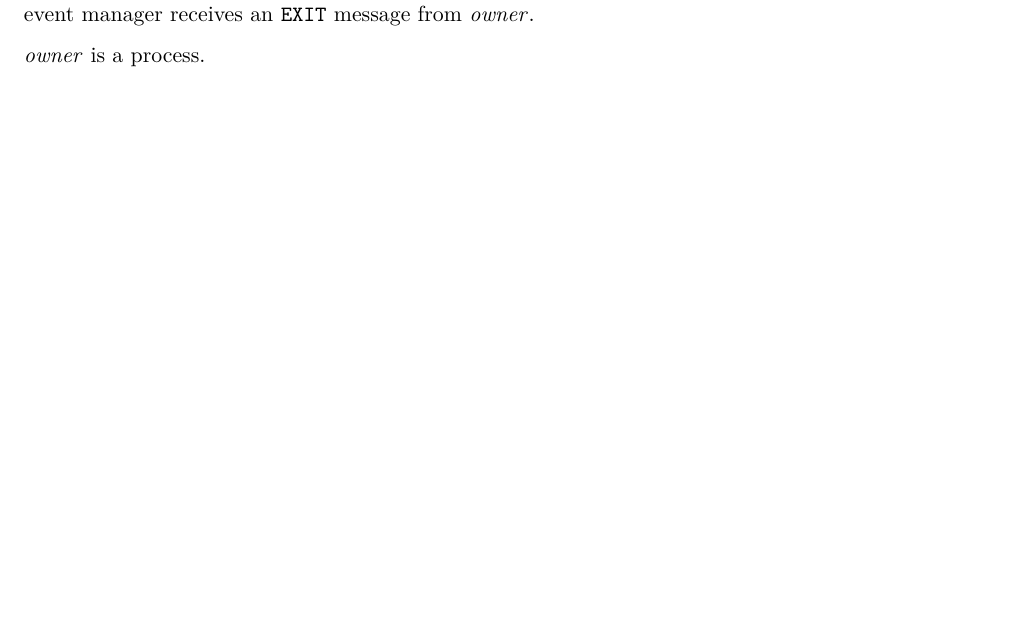
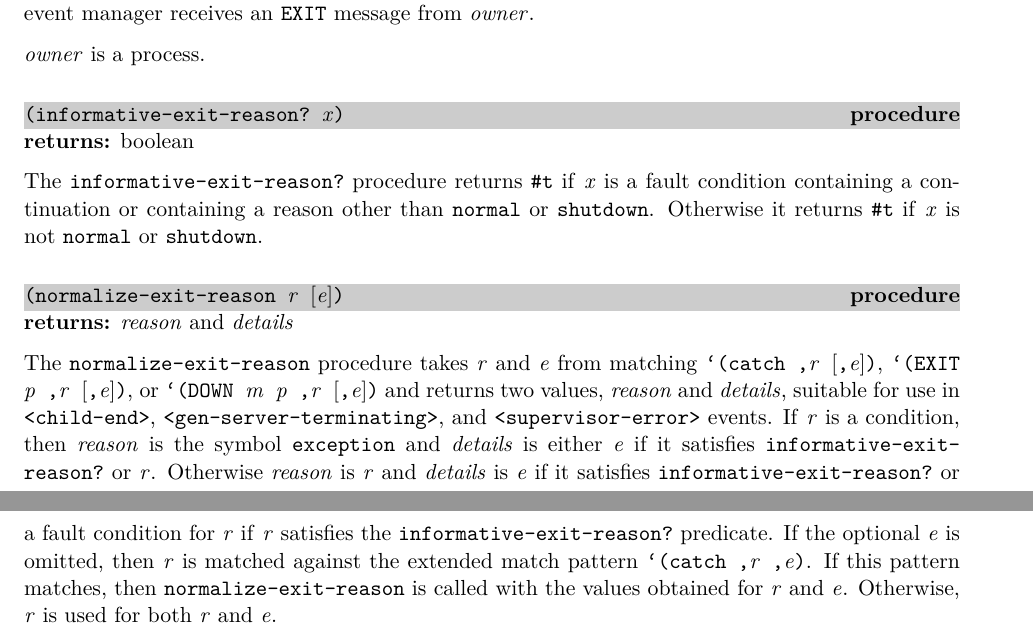
Before and after one commit to becls/swish, a LaTeX thesis (doc/swish.tex, which reads doc/swish/event-mgr.tex): part of page 82 of 138 before the commit and two parts of pages 82 and 83 of 139 after it, the two joined at a grey line, cut so that both start at the same text, the shorter picture padded with empty space. Compiled offline with pdfLaTeX.

Commit message:
breaking change: log fault-condition in gen-server and supervisor tables
- add details field to <child-end>, <gen-server-terminating>, and
  <supervisor-error> system-detail tuples
- coerce writes conditions in JSON representation

```diff
--- a/doc/swish/event-mgr.tex
+++ b/doc/swish/event-mgr.tex
@@ -232,3 +232,41 @@ process with the same failure reason. The log handler is removed when
 message from \var{owner}.
 
 \var{owner} is a process.
+
+\defineentry{informative-exit-reason?}
+\begin{procedure}
+  \code{(informative-exit-reason? \var{x})}
+\end{procedure}
+\returns{} boolean
+
+The \code{informative-exit-reason?} procedure returns \code{\#t} if \var{x} is
+a fault condition containing a continuation or containing a reason other
+than \code{normal} or \code{shutdown}.
+Otherwise it returns \code{\#t} if \var{x} is
+not \code{normal} or \code{shutdown}.
+
+\defineentry{normalize-exit-reason}
+\begin{procedure}
+  \code{(normalize-exit-reason \var{r} \opt{\var{e}})}
+\end{procedure}
+\returns{} \var{reason} and \var{details}
+
+The \code{normalize-exit-reason} procedure takes \var{r} and \var{e}
+from matching
+\code{`(catch ,\var{r} \opt{,\var{e}})},
+\code{`(EXIT \var{p} ,\var{r} \opt{,\var{e}})}, or
+\code{`(DOWN \var{m} \var{p} ,\var{r} \opt{,\var{e}})}
+and returns two values, \var{reason} and \var{details}, suitable
+for use in \code{<child-end>}, \code{<gen-server-terminating>},
+and \code{<supervisor-error>} events.
+If \var{r} is a condition, then \var{reason} is the symbol \code{exception}
+and \var{details} is either \var{e} if it satisfies \code{informative-exit-reason?}
+or \var{r}.
+Otherwise \var{reason} is \var{r} and \var{details} is \var{e} if it
+satisfies \code{informative-exit-reason?} or a fault condition for \var{r}
+if \var{r} satisfies the \code{informative-exit-reason?} predicate.
+If the optional \var{e} is omitted, then \var{r} is matched against the
+extended match pattern \code{`(catch ,\var{r} ,\var{e})}.
+If this pattern matches, then \code{normalize-exit-reason} is called with the
+values obtained for \var{r} and \var{e}.
+Otherwise, \var{r} is used for both \var{r} and \var{e}.
```
Also changed, not shown: doc/swish/gen-server.tex (+9 -6 lines), doc/swish/log-db.tex (+4 -2 lines), doc/swish/supervisor.tex (+2 -0 lines), 16 other files.
